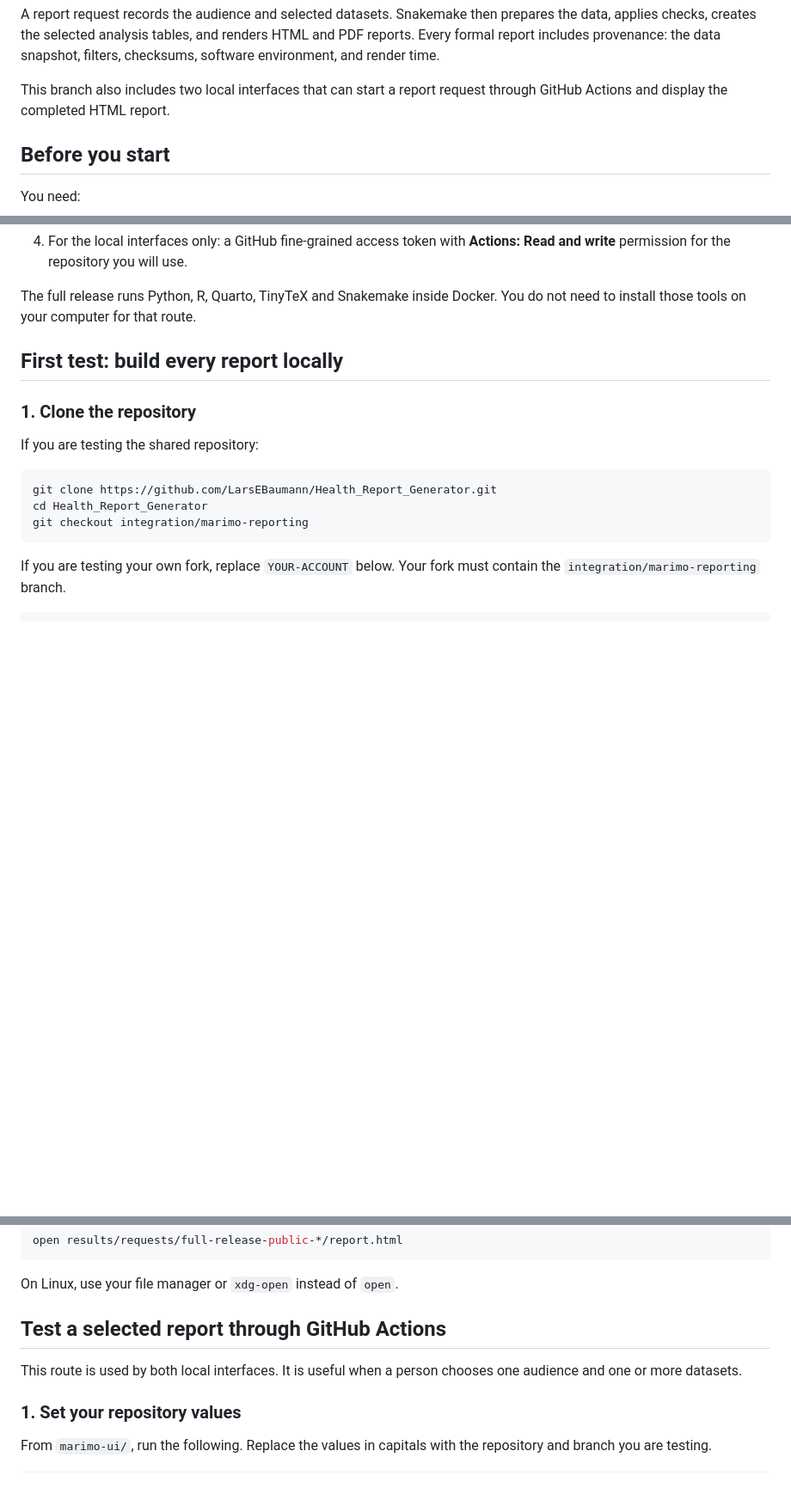
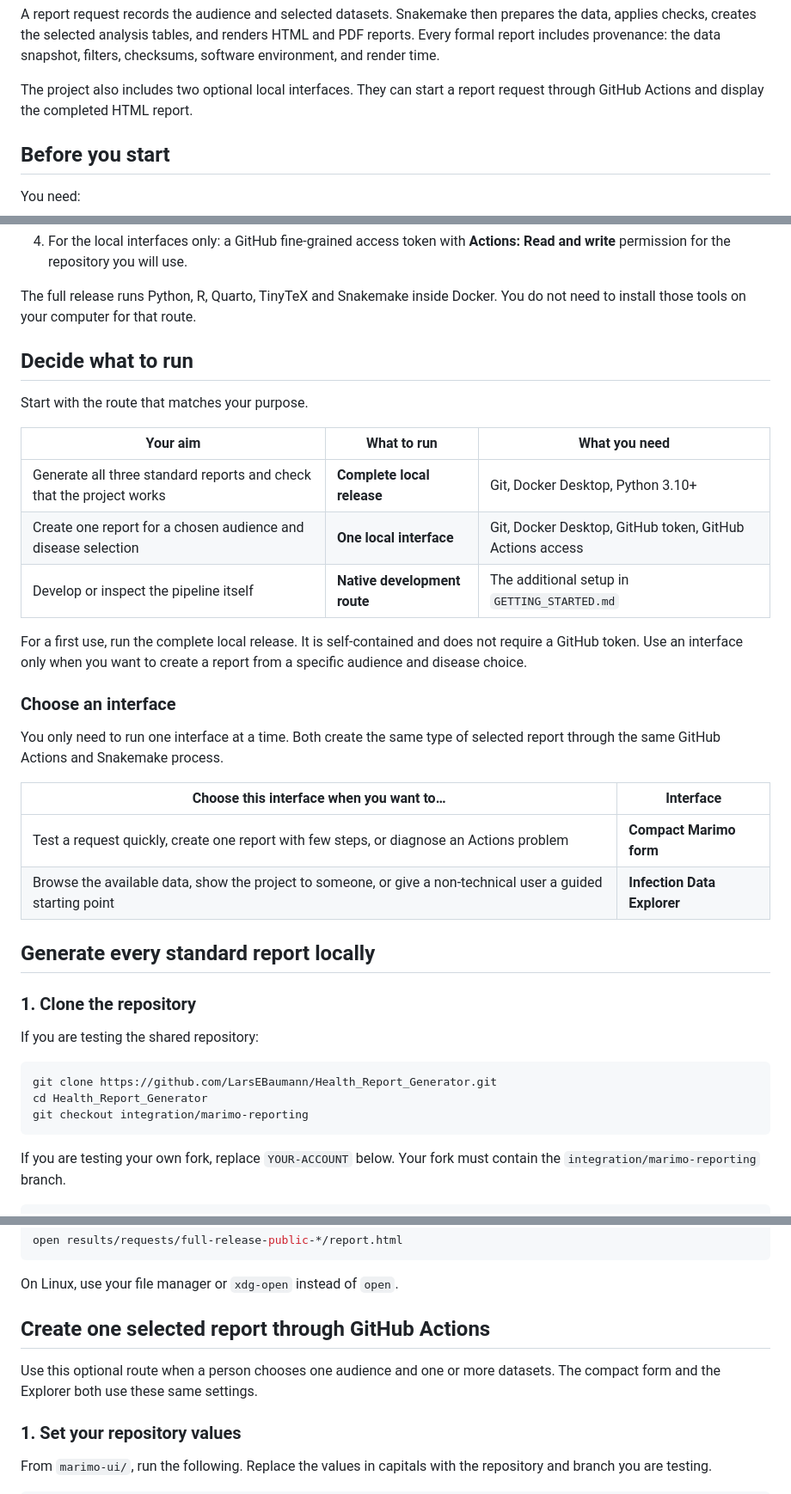
Before and after one commit to LarsEBaumann/Health_Report_Generator, a Markdown page: README.md, 3 parts joined by grey strips. Shown at 86% size. Rendered like a GitHub page; blank space fills up the shorter version.

Commit message:
Guide new users through release and interface choices

```diff
--- a/README.md
+++ b/README.md
@@ -12,8 +12,8 @@ prepares the data, applies checks, creates the selected analysis tables, and
 renders HTML and PDF reports. Every formal report includes provenance: the data
 snapshot, filters, checksums, software environment, and render time.
 
-This branch also includes two local interfaces that can start a report request
-through GitHub Actions and display the completed HTML report.
+The project also includes two optional local interfaces. They can start a
+report request through GitHub Actions and display the completed HTML report.
 
 ## Before you start
 
@@ -28,7 +28,31 @@ You need:
 The full release runs Python, R, Quarto, TinyTeX and Snakemake inside Docker.
 You do not need to install those tools on your computer for that route.
 
-## First test: build every report locally
+## Decide what to run
+
+Start with the route that matches your purpose.
+
+| Your aim | What to run | What you need |
+|---|---|---|
+| Generate all three standard reports and check that the project works | **Complete local release** | Git, Docker Desktop, Python 3.10+ |
+| Create one report for a chosen audience and disease selection | **One local interface** | Git, Docker Desktop, GitHub token, GitHub Actions access |
+| Develop or inspect the pipeline itself | **Native development route** | The additional setup in `GETTING_STARTED.md` |
+
+For a first use, run the complete local release. It is self-contained and does
+not require a GitHub token. Use an interface only when you want to create a
+report from a specific audience and disease choice.
+
+### Choose an interface
+
+You only need to run one interface at a time. Both create the same type of
+selected report through the same GitHub Actions and Snakemake process.
+
+| Choose this interface when you want to… | Interface |
+|---|---|
+| Test a request quickly, create one report with few steps, or diagnose an Actions problem | **Compact Marimo form** |
+| Browse the available data, show the project to someone, or give a non-technical user a guided starting point | **Infection Data Explorer** |
+
+## Generate every standard report locally
 
 ### 1. Clone the repository
 
@@ -92,10 +119,10 @@ open results/requests/full-release-public-*/report.html
 
 On Linux, use your file manager or `xdg-open` instead of `open`.
 
-## Test a selected report through GitHub Actions
+## Create one selected report through GitHub Actions
 
-This route is used by both local interfaces. It is useful when a person chooses
-one audience and one or more datasets.
+Use this optional route when a person chooses one audience and one or more
+datasets. The compact form and the Explorer both use these same settings.
 
 ### 1. Set your repository values
 
```
Also changed, not shown: other parts of README.md (+3 -1 lines).
